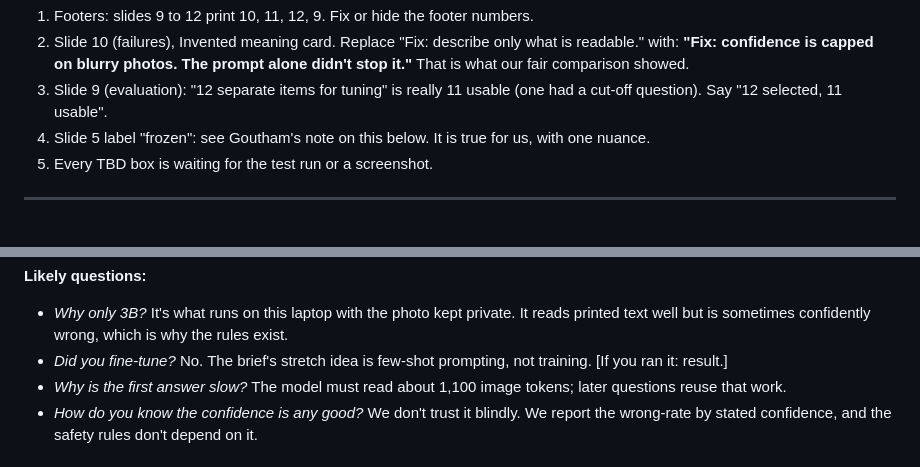
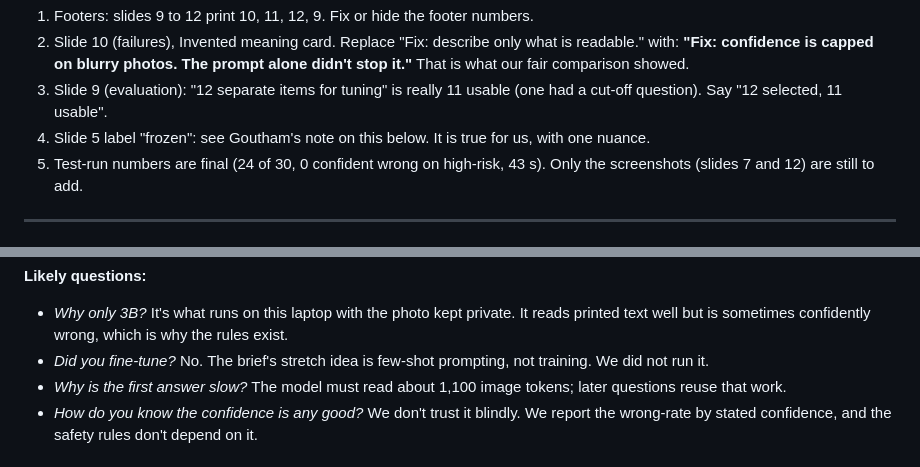
Before and after one commit to GOUTHAM9955/seeforme, a Markdown page: docs/presenter_scripts.md, 2 parts joined by grey strips. Rendered like a GitHub page.

Commit message:
Update presenter notes: results are final

```diff
--- a/docs/presenter_scripts.md
+++ b/docs/presenter_scripts.md
@@ -33,7 +33,7 @@ The numbers printed in the slide footers for slides 9 to 12 (10, 11, 12, 9) don'
 2. Slide 10 (failures), Invented meaning card. Replace "Fix: describe only what is readable." with: **"Fix: confidence is capped on blurry photos. The prompt alone didn't stop it."** That is what our fair comparison showed.
 3. Slide 9 (evaluation): "12 separate items for tuning" is really 11 usable (one had a cut-off question). Say "12 selected, 11 usable".
 4. Slide 5 label "frozen": see Goutham's note on this below. It is true for us, with one nuance.
-5. Every TBD box is waiting for the test run or a screenshot.
+5. Test-run numbers are final (24 of 30, 0 confident wrong on high-risk, 43 s). Only the screenshots (slides 7 and 12) are still to add.
 
 ---
 
@@ -80,7 +80,7 @@ The numbers printed in the slide footers for slides 9 to 12 (10, 11, 12, 9) don'
 
 **Likely questions:**
 - *Why only 3B?* It's what runs on this laptop with the photo kept private. It reads printed text well but is sometimes confidently wrong, which is why the rules exist.
-- *Did you fine-tune?* No. The brief's stretch idea is few-shot prompting, not training. [If you ran it: result.]
+- *Did you fine-tune?* No. The brief's stretch idea is few-shot prompting, not training. We did not run it.
 - *Why is the first answer slow?* The model must read about 1,100 image tokens; later questions reuse that work.
 - *How do you know the confidence is any good?* We don't trust it blindly. We report the wrong-rate by stated confidence, and the safety rules don't depend on it.
 
```
